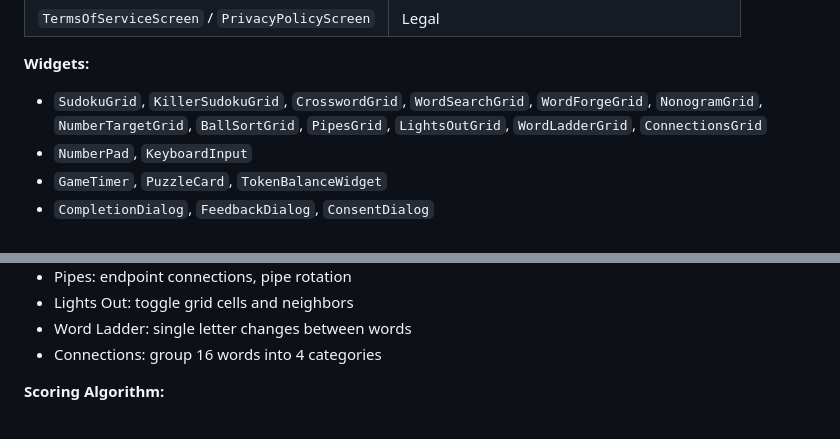
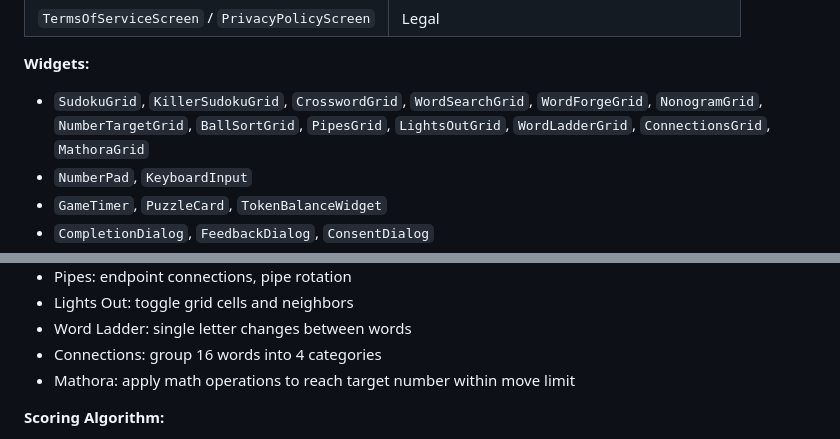
Before and after one commit to Dohbelisk/the-dailies, a Markdown page: CLAUDE.md, 2 parts joined by grey strips. Drawn GitHub-style.

```diff
--- a/CLAUDE.md
+++ b/CLAUDE.md
@@ -296,7 +296,7 @@ FeatureFlag {
 | `TermsOfServiceScreen` / `PrivacyPolicyScreen` | Legal |
 
 **Widgets:**
-- `SudokuGrid`, `KillerSudokuGrid`, `CrosswordGrid`, `WordSearchGrid`, `WordForgeGrid`, `NonogramGrid`, `NumberTargetGrid`, `BallSortGrid`, `PipesGrid`, `LightsOutGrid`, `WordLadderGrid`, `ConnectionsGrid`
+- `SudokuGrid`, `KillerSudokuGrid`, `CrosswordGrid`, `WordSearchGrid`, `WordForgeGrid`, `NonogramGrid`, `NumberTargetGrid`, `BallSortGrid`, `PipesGrid`, `LightsOutGrid`, `WordLadderGrid`, `ConnectionsGrid`, `MathoraGrid`
 - `NumberPad`, `KeyboardInput`
 - `GameTimer`, `PuzzleCard`, `TokenBalanceWidget`
 - `CompletionDialog`, `FeedbackDialog`, `ConsentDialog`
@@ -315,6 +315,7 @@ FeatureFlag {
 - Lights Out: toggle grid cells and neighbors
 - Word Ladder: single letter changes between words
 - Connections: group 16 words into 4 categories
+- Mathora: apply math operations to reach target number within move limit
 
 **Scoring Algorithm:**
 - Base score: 1000 points
```
Also changed, not shown: other parts of CLAUDE.md (+31 -7 lines), README.md (+4 -4 lines).
